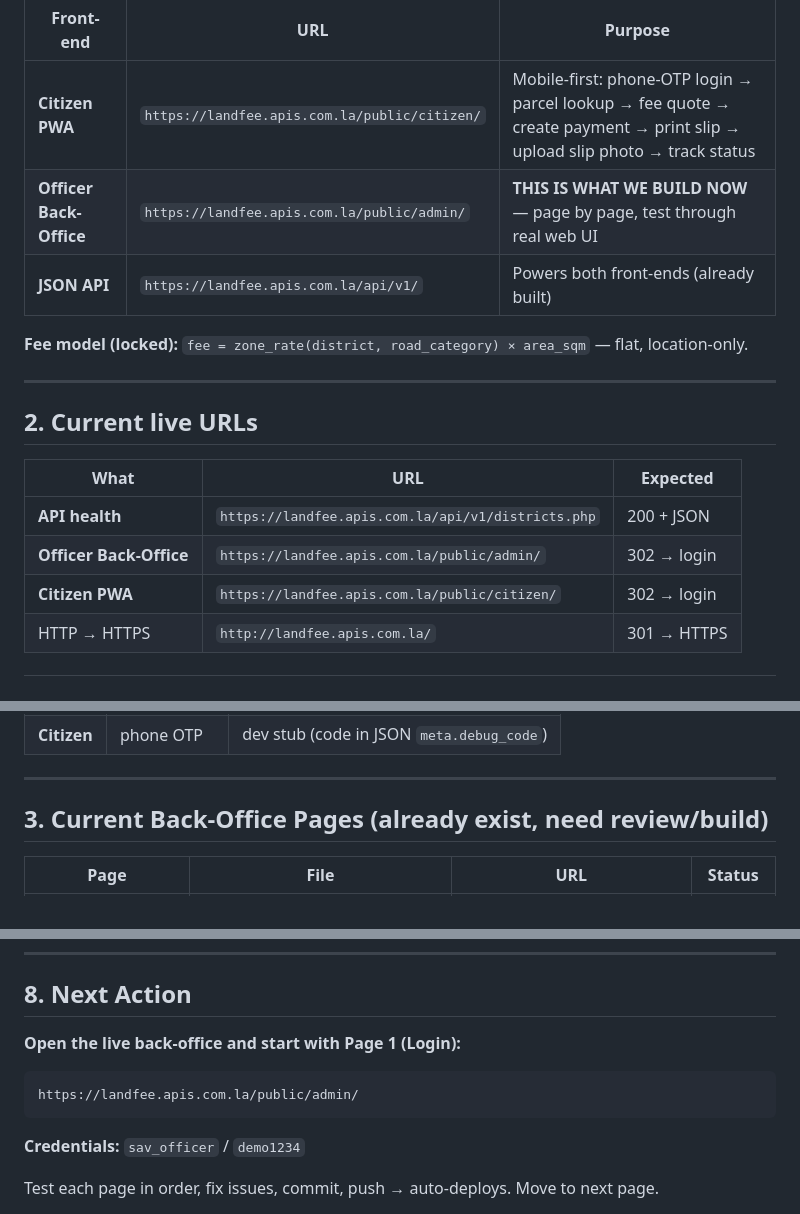
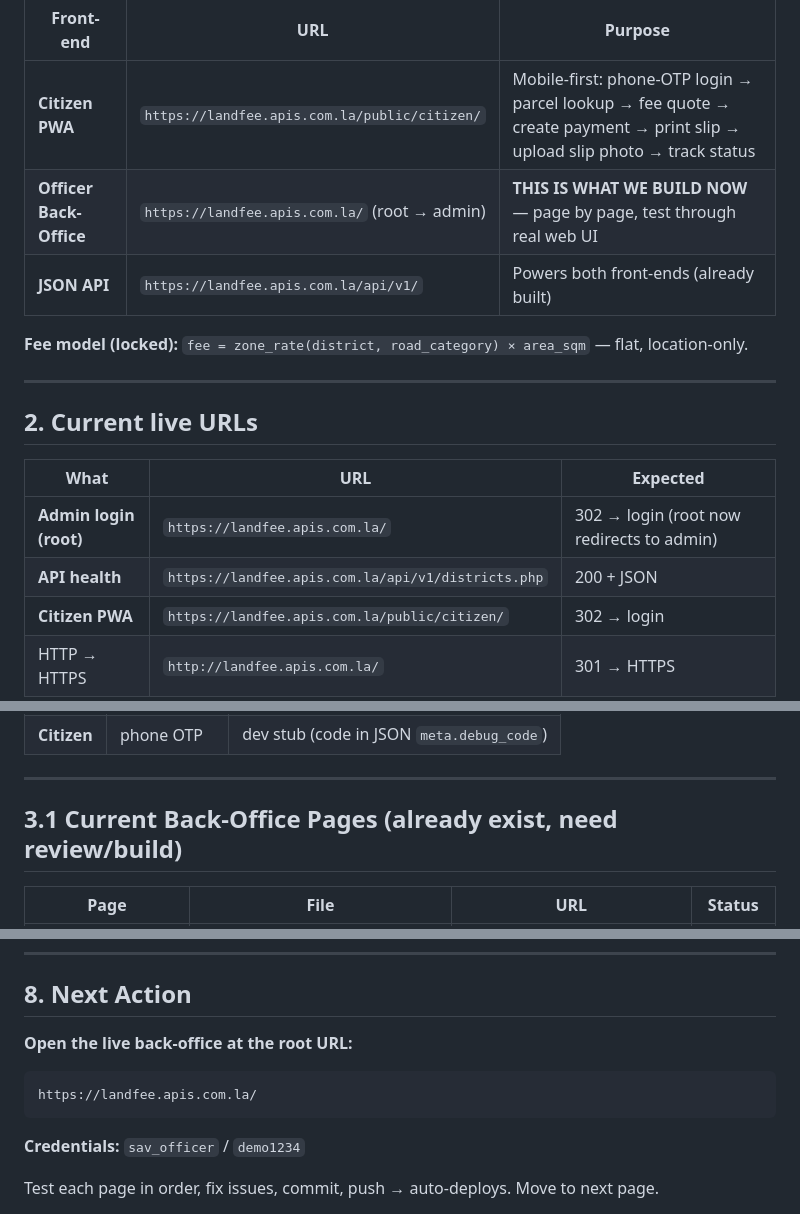
Before and after one commit to bounthongv/landtitling, a Markdown page: docs/4-plan-land-fee-mvp-v2.md, 3 parts joined by grey strips. Rendered like a GitHub page.

Commit message:
docs: plan v2 - root URL now redirects to admin login; fix section numbering

````diff
--- a/docs/4-plan-land-fee-mvp-v2.md
+++ b/docs/4-plan-land-fee-mvp-v2.md
@@ -11,7 +11,7 @@ A **Land Fee Payment MVP** for Savannakhet Province (Lao). Two front-ends over *
 | Front-end | URL | Purpose |
 |-----------|-----|---------|
 | **Citizen PWA** | `https://landfee.apis.com.la/public/citizen/` | Mobile-first: phone-OTP login → parcel lookup → fee quote → create payment → print slip → upload slip photo → track status |
-| **Officer Back-Office** | `https://landfee.apis.com.la/public/admin/` | **THIS IS WHAT WE BUILD NOW** — page by page, test through real web UI |
+| **Officer Back-Office** | `https://landfee.apis.com.la/` (root → admin) | **THIS IS WHAT WE BUILD NOW** — page by page, test through real web UI |
 | **JSON API** | `https://landfee.apis.com.la/api/v1/` | Powers both front-ends (already built) |
 
 **Fee model (locked):** `fee = zone_rate(district, road_category) × area_sqm` — flat, location-only.
@@ -22,8 +22,8 @@ A **Land Fee Payment MVP** for Savannakhet Province (Lao). Two front-ends over *
 
 | What | URL | Expected |
 |------|-----|----------|
+| **Admin login (root)** | `https://landfee.apis.com.la/` | 302 → login (root now redirects to admin) |
 | **API health** | `https://landfee.apis.com.la/api/v1/districts.php` | 200 + JSON |
-| **Officer Back-Office** | `https://landfee.apis.com.la/public/admin/` | 302 → login |
 | **Citizen PWA** | `https://landfee.apis.com.la/public/citizen/` | 302 → login |
 | HTTP → HTTPS | `http://landfee.apis.com.la/` | 301 → HTTPS |
 
@@ -38,7 +38,7 @@ A **Land Fee Payment MVP** for Savannakhet Province (Lao). Two front-ends over *
 
 ---
 
-## 3. Current Back-Office Pages (already exist, need review/build)
+## 3.1 Current Back-Office Pages (already exist, need review/build)
 
 | Page | File | URL | Status |
 |------|------|-----|--------|
@@ -174,10 +174,10 @@ A **Land Fee Payment MVP** for Savannakhet Province (Lao). Two front-ends over *
 
 ## 8. Next Action
 
-**Open the live back-office and start with Page 1 (Login):**
+**Open the live back-office at the root URL:**
 
 ```
-https://landfee.apis.com.la/public/admin/
+https://landfee.apis.com.la/
 ```
 
 **Credentials:** `sav_officer` / `demo1234`
````
